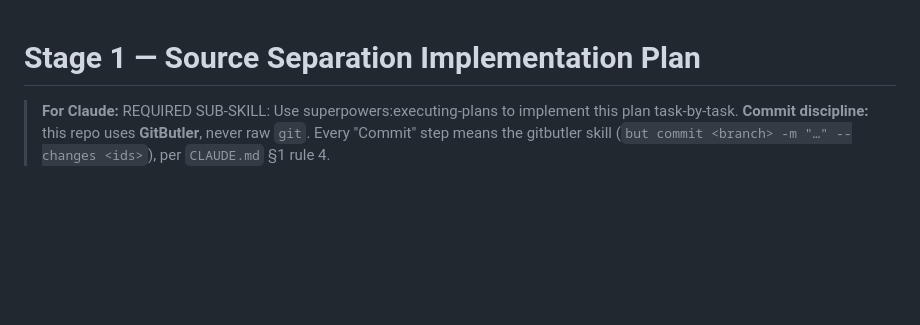
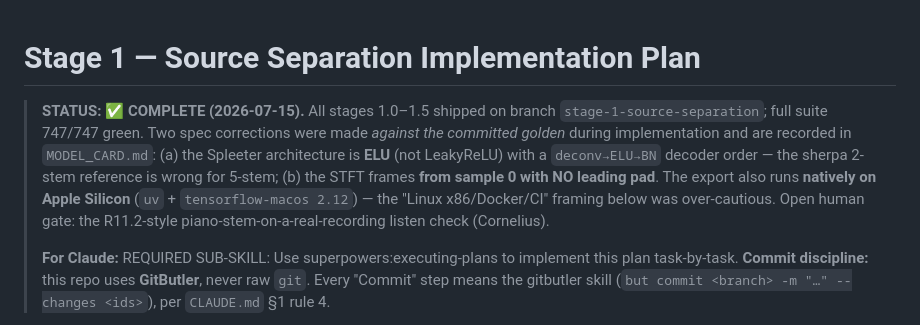
Before and after one commit to TuesdayCrowd/audio-claudio, a Markdown page: docs/plans/2026-07-14-stage1-source-separation-plan.md, the part around the change. GitHub-like rendering; blank space fills up the shorter version.

```diff
--- a/docs/plans/2026-07-14-stage1-source-separation-plan.md
+++ b/docs/plans/2026-07-14-stage1-source-separation-plan.md
@@ -1,5 +1,7 @@
 # Stage 1 — Source Separation Implementation Plan
 
+> **STATUS: ✅ COMPLETE (2026-07-15).** All stages 1.0–1.5 shipped on branch `stage-1-source-separation`; full suite 747/747 green. Two spec corrections were made *against the committed golden* during implementation and are recorded in `MODEL_CARD.md`: (a) the Spleeter architecture is **ELU** (not LeakyReLU) with a `deconv→ELU→BN` decoder order — the sherpa 2-stem reference is wrong for 5-stem; (b) the STFT frames **from sample 0 with NO leading pad**. The export also runs **natively on Apple Silicon** (`uv` + `tensorflow-macos 2.12`) — the "Linux x86/Docker/CI" framing below was over-cautious. Open human gate: the R11.2-style piano-stem-on-a-real-recording listen check (Cornelius).
+>
 > **For Claude:** REQUIRED SUB-SKILL: Use superpowers:executing-plans to implement this plan task-by-task.
 > **Commit discipline:** this repo uses **GitButler**, never raw `git`. Every "Commit" step means the gitbutler skill (`but commit <branch> -m "…" --changes <ids>`), per `CLAUDE.md` §1 rule 4.
 
```
Also changed, not shown: CLAUDE.md (+1 -0 lines), docs/plans/README.md (+1 -1 lines).
